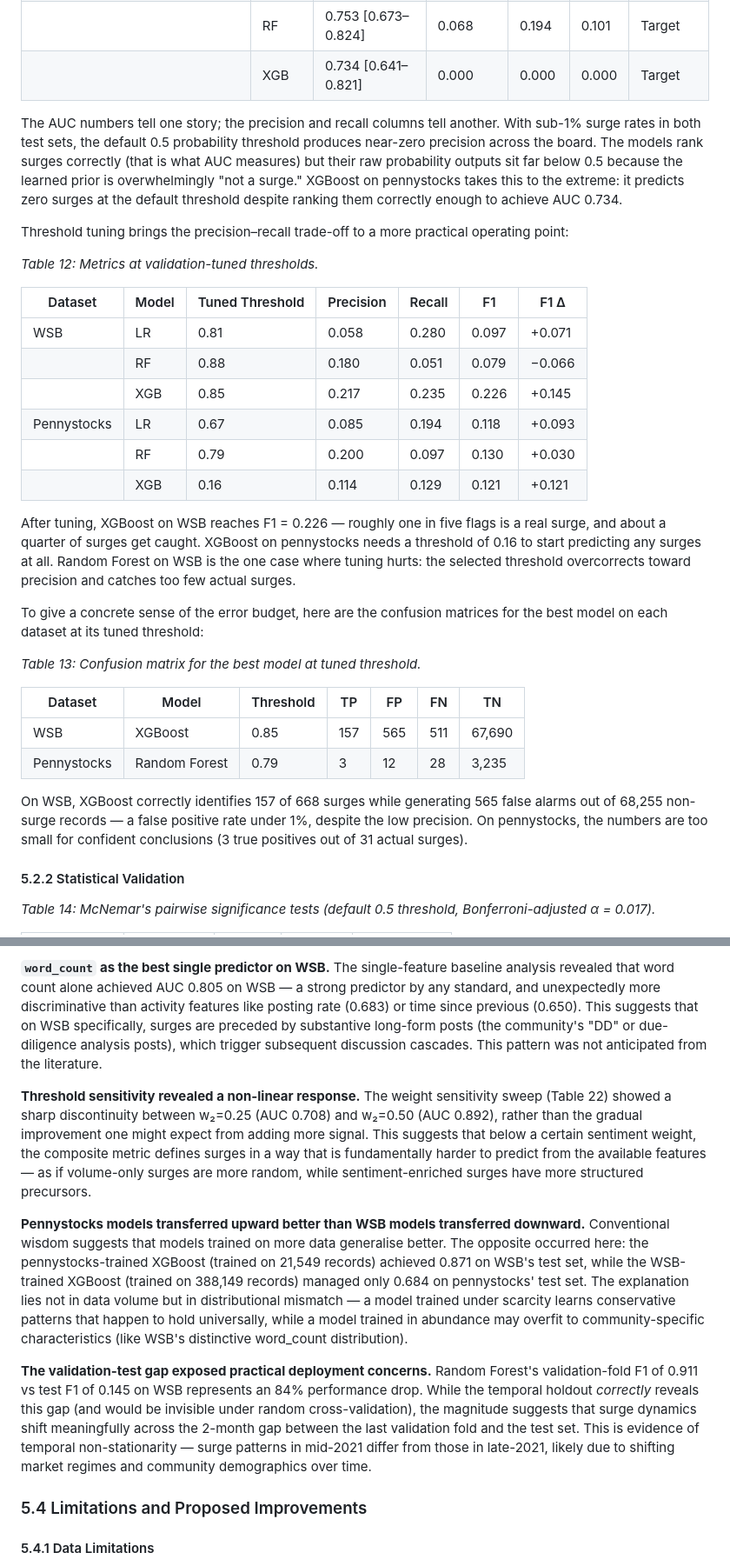
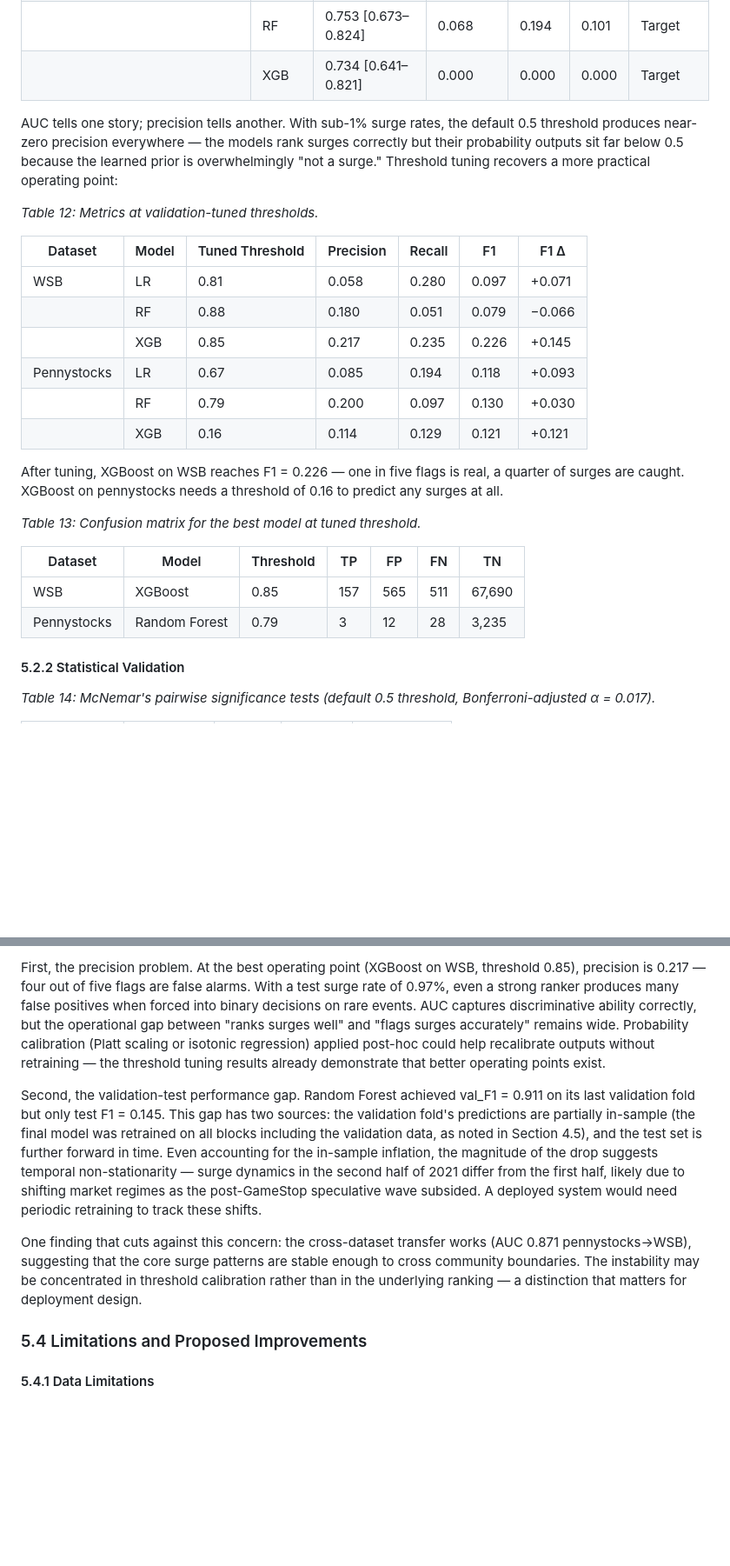
Before and after one commit to yenthanh115/uol-bsc-cm3070-final-project, a Markdown page: reports/04-draft/draft-report-v0.6.3.md, 2 parts joined by grey strips. Shown at 87% size. Rendered like a GitHub page; blank space fills up the shorter version.

```diff
--- a/reports/04-draft/draft-report-v0.6.2.md
+++ b/reports/04-draft/draft-report-v0.6.3.md
@@ -995,9 +995,7 @@ What follows are the raw experimental outcomes — numbers first, interpretation
 | | RF | 0.753 [0.673–0.824] | 0.068 | 0.194 | 0.101 | Target |
 | | XGB | 0.734 [0.641–0.821] | 0.000 | 0.000 | 0.000 | Target |
 
-The AUC numbers tell one story; the precision and recall columns tell another. With sub-1% surge rates in both test sets, the default 0.5 probability threshold produces near-zero precision across the board. The models rank surges correctly (that is what AUC measures) but their raw probability outputs sit far below 0.5 because the learned prior is overwhelmingly "not a surge." XGBoost on pennystocks takes this to the extreme: it predicts zero surges at the default threshold despite ranking them correctly enough to achieve AUC 0.734.
-
-Threshold tuning brings the precision–recall trade-off to a more practical operating point:
+AUC tells one story; precision tells another. With sub-1% surge rates, the default 0.5 threshold produces near-zero precision everywhere — the models rank surges correctly but their probability outputs sit far below 0.5 because the learned prior is overwhelmingly "not a surge." Threshold tuning recovers a more practical operating point:
 
 *Table 12: Metrics at validation-tuned thresholds.*
 
@@ -1010,9 +1008,7 @@ Threshold tuning brings the precision–recall trade-off to a more practical ope
 | | RF | 0.79 | 0.200 | 0.097 | 0.130 | +0.030 |
 | | XGB | 0.16 | 0.114 | 0.129 | 0.121 | +0.121 |
 
-After tuning, XGBoost on WSB reaches F1 = 0.226 — roughly one in five flags is a real surge, and about a quarter of surges get caught. XGBoost on pennystocks needs a threshold of 0.16 to start predicting any surges at all. Random Forest on WSB is the one case where tuning hurts: the selected threshold overcorrects toward precision and catches too few actual surges.
-
-To give a concrete sense of the error budget, here are the confusion matrices for the best model on each dataset at its tuned threshold:
+After tuning, XGBoost on WSB reaches F1 = 0.226 — one in five flags is real, a quarter of surges are caught. XGBoost on pennystocks needs a threshold of 0.16 to predict any surges at all.
 
 *Table 13: Confusion matrix for the best model at tuned threshold.*
 
@@ -1020,8 +1016,6 @@ To give a concrete sense of the error budget, here are the confusion matrices fo
 |---------|-------|-----------|-----|------|------|-------|
 | WSB | XGBoost | 0.85 | 157 | 565 | 511 | 67,690 |
 | Pennystocks | Random Forest | 0.79 | 3 | 12 | 28 | 3,235 |
-
-On WSB, XGBoost correctly identifies 157 of 668 surges while generating 565 false alarms out of 68,255 non-surge records — a false positive rate under 1%, despite the low precision. On pennystocks, the numbers are too small for confident conclusions (3 true positives out of 31 actual surges).
 
 #### 5.2.2 Statistical Validation
 
@@ -1135,11 +1125,9 @@ The model ordering flipped between datasets: XGBoost dominated on WSB (0.892 vs
 
-**`word_count` as the best single predictor on WSB.** The single-feature baseline analysis revealed that word count alone achieved AUC 0.805 on WSB — a strong predictor by any standard, and unexpectedly more discriminative than activity features like posting rate (0.683) or time since previous (0.650). This suggests that on WSB specifically, surges are preceded by substantive long-form posts (the community's "DD" or due-diligence analysis posts), which trigger subsequent discussion cascades. This pattern was not anticipated from the literature.
+First, the precision problem. At the best operating point (XGBoost on WSB, threshold 0.85), precision is 0.217 — four out of five flags are false alarms. With a test surge rate of 0.97%, even a strong ranker produces many false positives when forced into binary decisions on rare events. AUC captures discriminative ability correctly, but the operational gap between "ranks surges well" and "flags surges accurately" remains wide. Probability calibration (Platt scaling or isotonic regression) applied post-hoc could help recalibrate outputs without retraining — the threshold tuning results already demonstrate that better operating points exist.
 
-**Threshold sensitivity revealed a non-linear response.** The weight sensitivity sweep (Table 22) showed a sharp discontinuity between w₂=0.25 (AUC 0.708) and w₂=0.50 (AUC 0.892), rather than the gradual improvement one might expect from adding more signal. This suggests that below a certain sentiment weight, the composite metric defines surges in a way that is fundamentally harder to predict from the available features — as if volume-only surges are more random, while sentiment-enriched surges have more structured precursors.
+Second, the validation-test performance gap. Random Forest achieved val_F1 = 0.911 on its last validation fold but only test F1 = 0.145. This gap has two sources: the validation fold's predictions are partially in-sample (the final model was retrained on all blocks including the validation data, as noted in Section 4.5), and the test set is further forward in time. Even accounting for the in-sample inflation, the magnitude of the drop suggests temporal non-stationarity — surge dynamics in the second half of 2021 differ from the first half, likely due to shifting market regimes as the post-GameStop speculative wave subsided. A deployed system would need periodic retraining to track these shifts.
 
-**Pennystocks models transferred upward better than WSB models transferred downward.** Conventional wisdom suggests that models trained on more data generalise better. The opposite occurred here: the pennystocks-trained XGBoost (trained on 21,549 records) achieved 0.871 on WSB's test set, while the WSB-trained XGBoost (trained on 388,149 records) managed only 0.684 on pennystocks' test set. The explanation lies not in data volume but in distributional mismatch — a model trained under scarcity learns conservative patterns that happen to hold universally, while a model trained in abundance may overfit to community-specific characteristics (like WSB's distinctive word_count distribution).
-
-**The validation-test gap exposed practical deployment concerns.** Random Forest's validation-fold F1 of 0.911 vs test F1 of 0.145 on WSB represents an 84% performance drop. While the temporal holdout *correctly* reveals this gap (and would be invisible under random cross-validation), the magnitude suggests that surge dynamics shift meaningfully across the 2-month gap between the last validation fold and the test set. This is evidence of temporal non-stationarity — surge patterns in mid-2021 differ from those in late-2021, likely due to shifting market regimes and community demographics over time.
+One finding that cuts against this concern: the cross-dataset transfer works (AUC 0.871 pennystocks→WSB), suggesting that the core surge patterns are stable enough to cross community boundaries. The instability may be concentrated in threshold calibration rather than in the underlying ranking — a distinction that matters for deployment design.
 
 ### 5.4 Limitations and Proposed Improvements
 
```
Also changed, not shown: other parts of reports/04-draft/draft-report-v0.6.3.md (+24 -28 lines).
